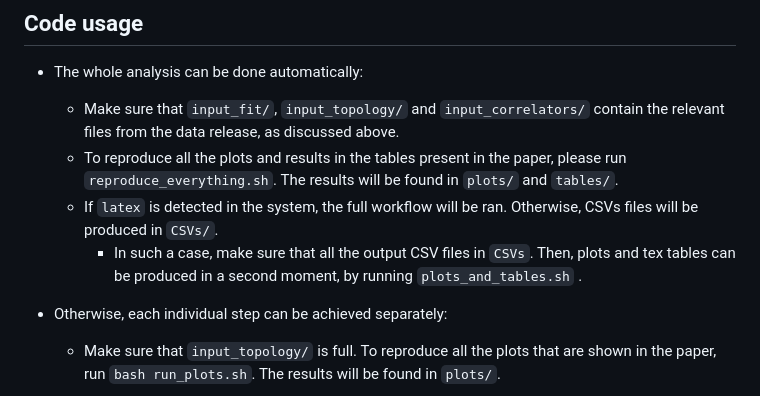
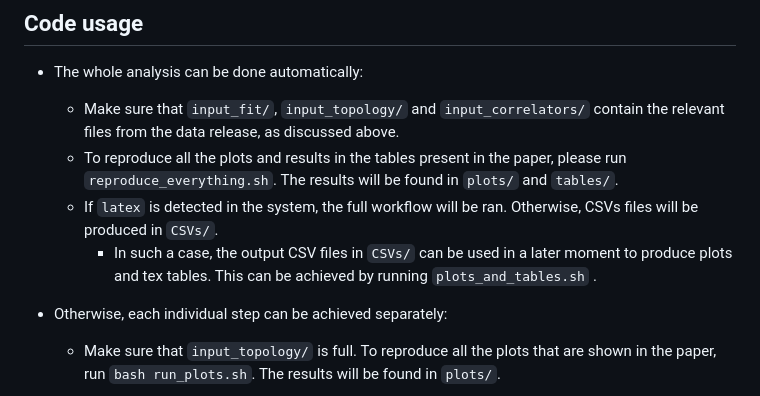
Before and after one commit to nickforce989/spectral_density_spectroscopy_2024, a Markdown page: README.md, the part around the change. Drawn GitHub-style.

Commit message:
Amend README

```diff
--- a/README.md
+++ b/README.md
@@ -47,8 +47,8 @@ Maurizio Piai, Davide Vadacchino.
    * To reproduce all the plots and results in the tables present in the paper, please run
      ``reproduce_everything.sh``. The results will be found in ``plots/`` and ``tables/``.
    * If ``latex`` is detected in the system, the full workflow will be ran. Otherwise, CSVs files will be produced in ``CSVs/``.
-        * In such a case, make sure that all the output CSV files in ``CSVs``. Then, plots and tex tables can be produced in a second
-        moment, by running ``plots_and_tables.sh`` .
+        * In such a case, the output CSV files in ``CSVs/`` can be used in a later moment to produce plots and tex tables. This can be
+        achieved by running ``plots_and_tables.sh`` .
 
 * Otherwise, each individual step can be achieved separately:
 
```
